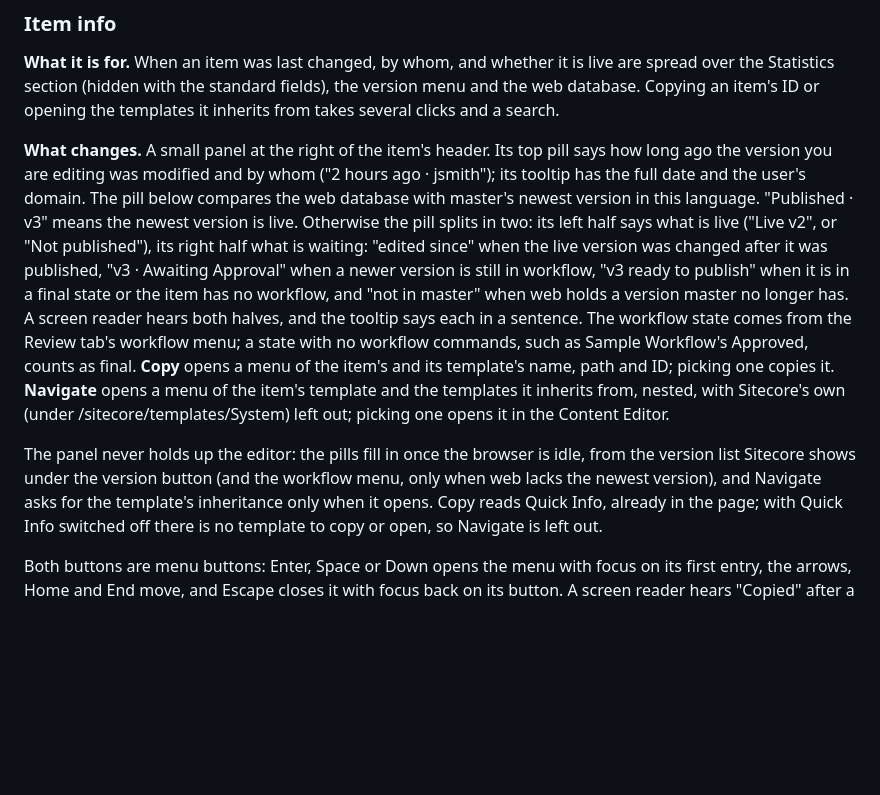
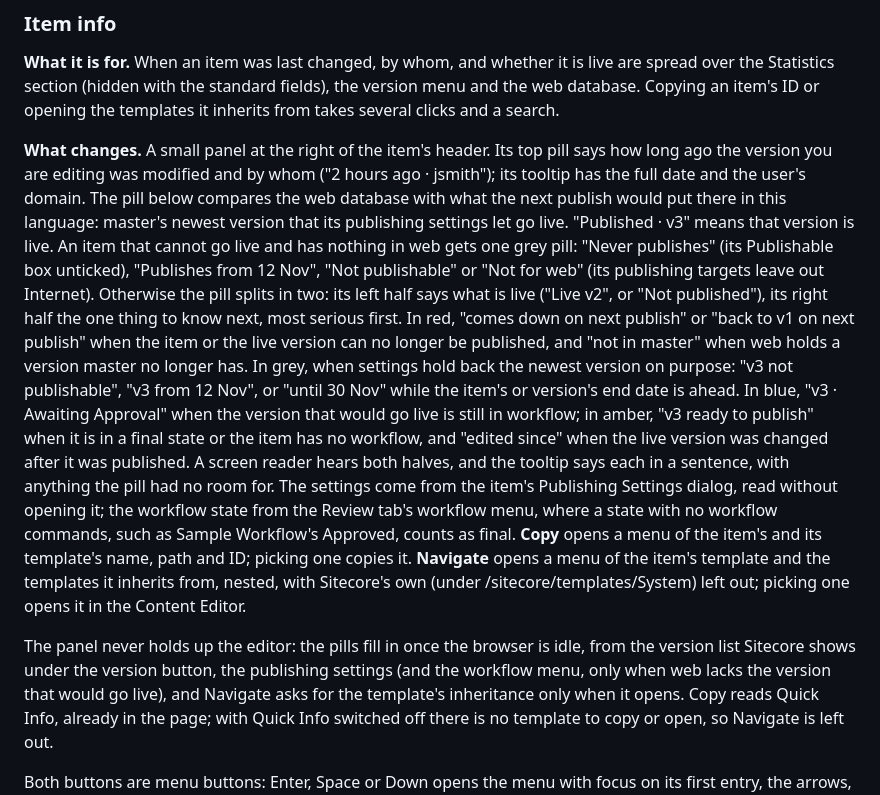
Before and after one commit to AdamNaj/ThemesForSitecore, a Markdown page: docs/ui-improvements.md, the part around one of its changes. GitHub-like rendering; blank space fills up the shorter version.

```diff
--- a/docs/ui-improvements.md
+++ b/docs/ui-improvements.md
@@ -122,19 +122,27 @@ templates it inherits from takes several clicks and a search.
 
 **What changes.** A small panel at the right of the item's header. Its top pill says how long ago the version you are
 editing was modified and by whom ("2 hours ago · jsmith"); its tooltip has the full date and the user's domain. The
-pill below compares the web database with master's newest version in this language. "Published · v3" means the newest
-version is live. Otherwise the pill splits in two: its left half says what is live ("Live v2", or "Not published"),
-its right half what is waiting: "edited since" when the live version was changed after it was published, "v3 · Awaiting
-Approval" when a newer version is still in workflow, "v3 ready to publish" when it is in a final state or the item has
-no workflow, and "not in master" when web holds a version master no longer has. A screen reader hears both halves,
-and the tooltip says each in a sentence. The workflow state comes from the Review tab's workflow menu; a state with
-no workflow commands, such as Sample Workflow's Approved, counts as final.
+pill below compares the web database with what the next publish would put there in this language: master's newest
+version that its publishing settings let go live. "Published · v3" means that version is live. An item that cannot go
+live and has nothing in web gets one grey pill: "Never publishes" (its Publishable box unticked), "Publishes from 12
+Nov", "Not publishable" or "Not for web" (its publishing targets leave out Internet). Otherwise the pill splits in two:
+its left half says what is live ("Live v2", or "Not published"), its right half the one thing to know next, most
+serious first. In red, "comes down on next publish" or "back to v1 on next publish" when the item or the live version
+can no longer be published, and "not in master" when web holds a version master no longer has. In grey, when settings
+hold back the newest version on purpose: "v3 not publishable", "v3 from 12 Nov", or "until 30 Nov" while the item's
+or version's end date is ahead. In blue, "v3 · Awaiting Approval" when the version that would go live is still in
+workflow; in amber, "v3 ready to publish" when it is in a final state or the item has no workflow, and "edited since"
+when the live version was changed after it was published. A screen reader hears both halves, and the tooltip says
+each in a sentence, with anything the pill had no room for. The settings come from the item's Publishing Settings
+dialog, read without opening it; the workflow state from the Review tab's workflow menu, where a state with no
+workflow commands, such as Sample Workflow's Approved, counts as final.
 **Copy** opens a menu of the item's and its template's name, path and ID; picking one copies it. **Navigate** opens a
 menu of the item's template and the templates it inherits from, nested, with Sitecore's own (under
 /sitecore/templates/System) left out; picking one opens it in the Content Editor.
 
 The panel never holds up the editor: the pills fill in once the browser is idle, from the version list Sitecore shows
-under the version button (and the workflow menu, only when web lacks the newest version), and Navigate asks for the
+under the version button, the publishing settings (and the workflow menu, only when web lacks the version that would
+go live), and Navigate asks for the
 template's inheritance only when it opens. Copy reads Quick Info, already in the page; with Quick Info switched off
 there is no template to copy or open, so Navigate is left out.
 
```
Also changed, not shown: other parts of docs/ui-improvements.md (+1 -1 lines), docs/ui-improvements/item-info-off.png, docs/ui-improvements/item-info-on.png, 2 other files.
